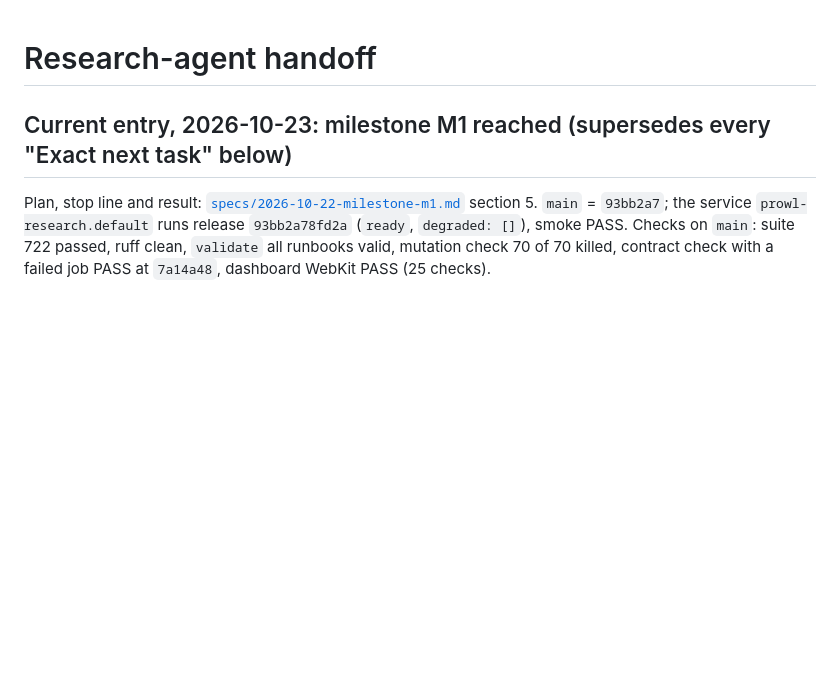
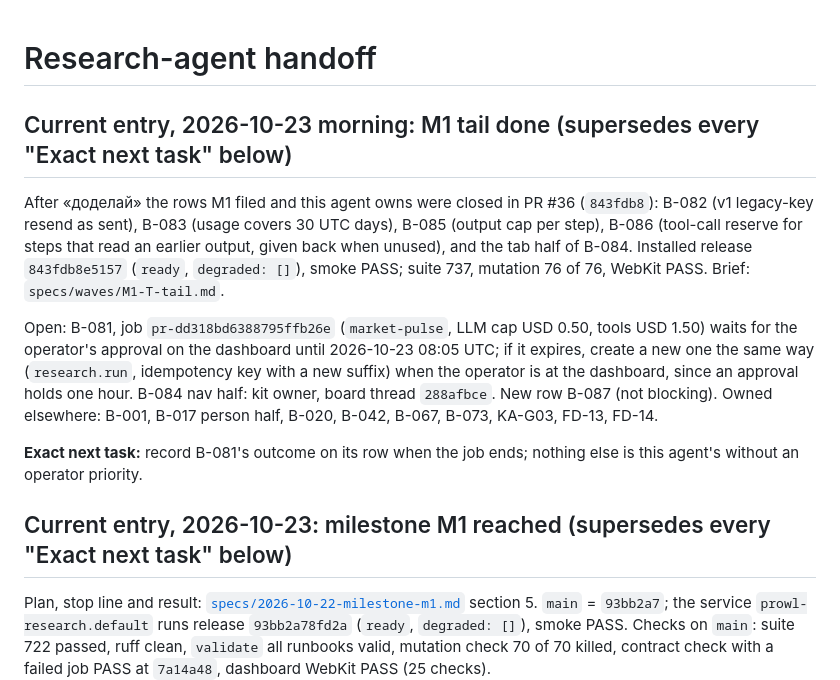
Before and after one commit to PROWL-AI/research-agent, a Markdown page: docs/HANDOFF.md, the part around the change. Rendered like a GitHub page; blank space fills up the shorter version.

Commit message:
docs(handoff): M1 tail done (PR #36, installed 843fdb8); B-081 second job waits for approval
Co-Authored-By: Claude Opus 5.5 (1M context) <noreply@anthropic.com>

```diff
--- a/docs/HANDOFF.md
+++ b/docs/HANDOFF.md
@@ -1,4 +1,20 @@
 # Research-agent handoff
+
+## Current entry, 2026-10-23 morning: M1 tail done (supersedes every "Exact next task" below)
+
+After «доделай» the rows M1 filed and this agent owns were closed in PR #36 (`843fdb8`): B-082 (v1 legacy-key resend
+as sent), B-083 (usage covers 30 UTC days), B-085 (output cap per step), B-086 (tool-call reserve for steps that read an
+earlier output, given back when unused), and the tab half of B-084. Installed release `843fdb8e5157` (`ready`,
+`degraded: []`), smoke PASS; suite 737, mutation 76 of 76, WebKit PASS. Brief: `specs/waves/M1-T-tail.md`.
+
+Open: B-081, job `pr-dd318bd6388795ffb26e` (`market-pulse`, LLM cap USD 0.50, tools USD 1.50) waits for the operator's
+approval on the dashboard until 2026-10-23 08:05 UTC; if it expires, create a new one the same way (`research.run`,
+idempotency key with a new suffix) when the operator is at the dashboard, since an approval holds one hour. B-084 nav
+half: kit owner, board thread `288afbce`. New row B-087 (not blocking). Owned elsewhere: B-001, B-017 person half,
+B-020, B-042, B-067, B-073, KA-G03, FD-13, FD-14.
+
+**Exact next task:** record B-081's outcome on its row when the job ends; nothing else is this agent's without an
+operator priority.
 
 ## Current entry, 2026-10-23: milestone M1 reached (supersedes every "Exact next task" below)
 
```
Also changed, not shown: docs/specs/2026-10-22-milestone-m1.md (+4 -2 lines).
